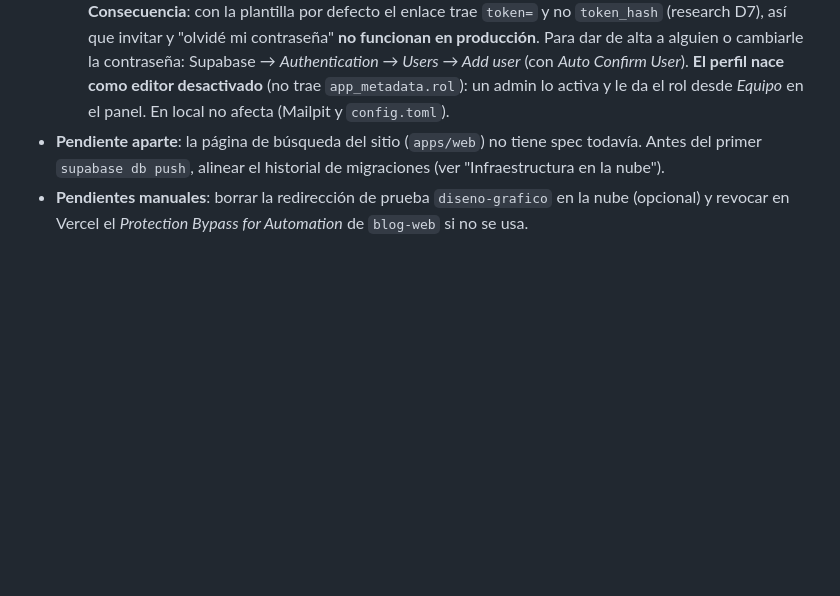
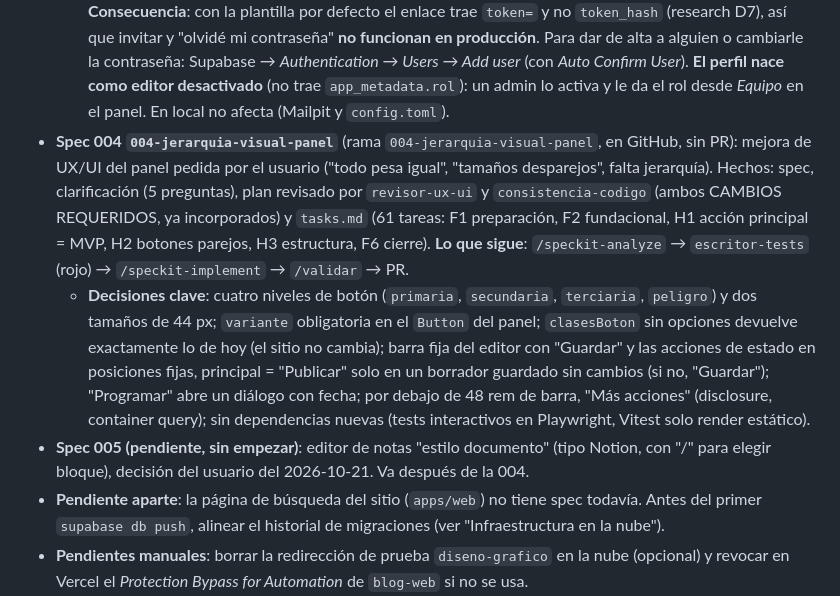
Before and after one commit to matiaspassarino/blog, a Markdown page: CLAUDE.md, the part around the change. Rendered like a GitHub page; blank space fills up the shorter version.

Commit message:
docs: estado de la spec 004 y spec 005 pendiente en CLAUDE.md
Co-Authored-By: Claude Opus 5.5 <noreply@anthropic.com>

```diff
--- a/CLAUDE.md
+++ b/CLAUDE.md
@@ -77,6 +77,9 @@ Sin secretos: las contraseñas de los usuarios demo de la nube y el `SECRETO_REV
   - **Deuda aceptada**: `publicadosPorTaxonomia` cuenta en memoria (corta en 1000 filas); búsqueda por título secuencial (`pg_trgm` más adelante); mejoras menores de UX en `validacion.md`.
   - **T106 en la nube** (2026-10-21): migración aplicada y variables de Vercel `blog-admin` cargadas (`SUPABASE_SERVICE_ROLE_KEY` sensitive, `NEXT_PUBLIC_URL_ADMIN` y `NEXT_PUBLIC_URL_SITIO`), **solo en *Production***: los previews de `blog-admin` no las tienen.
   - **Auth de la nube sin configurar: pospuesto** junto con el SMTP (decisión del 2026-10-21: el sitio es una demo, no un proyecto final). Quedan sin hacer *Site URL* y *Redirect URLs* (`https://blog-admin-mocha-kappa.vercel.app` y `…/auth/confirmar`), las plantillas de `supabase/templates` (la nube exige un SMTP propio para personalizarlas), *Email OTP expiration* en 86400 s y la contraseña mínima de 8. **Consecuencia**: con la plantilla por defecto el enlace trae `token=` y no `token_hash` (research D7), así que invitar y "olvidé mi contraseña" **no funcionan en producción**. Para dar de alta a alguien o cambiarle la contraseña: Supabase → *Authentication → Users → Add user* (con *Auto Confirm User*). **El perfil nace como editor desactivado** (no trae `app_metadata.rol`): un admin lo activa y le da el rol desde *Equipo* en el panel. En local no afecta (Mailpit y `config.toml`).
+- **Spec 004 `004-jerarquia-visual-panel`** (rama `004-jerarquia-visual-panel`, en GitHub, sin PR): mejora de UX/UI del panel pedida por el usuario ("todo pesa igual", "tamaños desparejos", falta jerarquía). Hechos: spec, clarificación (5 preguntas), plan revisado por `revisor-ux-ui` y `consistencia-codigo` (ambos CAMBIOS REQUERIDOS, ya incorporados) y `tasks.md` (61 tareas: F1 preparación, F2 fundacional, H1 acción principal = MVP, H2 botones parejos, H3 estructura, F6 cierre). **Lo que sigue**: `/speckit-analyze` → `escritor-tests` (rojo) → `/speckit-implement` → `/validar` → PR.
+  - **Decisiones clave**: cuatro niveles de botón (`primaria`, `secundaria`, `terciaria`, `peligro`) y dos tamaños de 44 px; `variante` obligatoria en el `Button` del panel; `clasesBoton` sin opciones devuelve exactamente lo de hoy (el sitio no cambia); barra fija del editor con "Guardar" y las acciones de estado en posiciones fijas, principal = "Publicar" solo en un borrador guardado sin cambios (si no, "Guardar"); "Programar" abre un diálogo con fecha; por debajo de 48 rem de barra, "Más acciones" (disclosure, container query); sin dependencias nuevas (tests interactivos en Playwright, Vitest solo render estático).
+- **Spec 005 (pendiente, sin empezar)**: editor de notas "estilo documento" (tipo Notion, con "/" para elegir bloque), decisión del usuario del 2026-10-21. Va después de la 004.
 - **Pendiente aparte**: la página de búsqueda del sitio (`apps/web`) no tiene spec todavía. Antes del primer `supabase db push`, alinear el historial de migraciones (ver "Infraestructura en la nube").
 - **Pendientes manuales**: borrar la redirección de prueba `diseno-grafico` en la nube (opcional) y revocar en Vercel el *Protection Bypass for Automation* de `blog-web` si no se usa.
 - **Notas de Windows**: ver `specs/002-sitio-publico/quickstart.md` ("En Windows"). Desde Git Bash, `vercel curl` necesita `MSYS_NO_PATHCONV=1`; el CLI no crea el bypass del preview cuando corre como agente.
```
